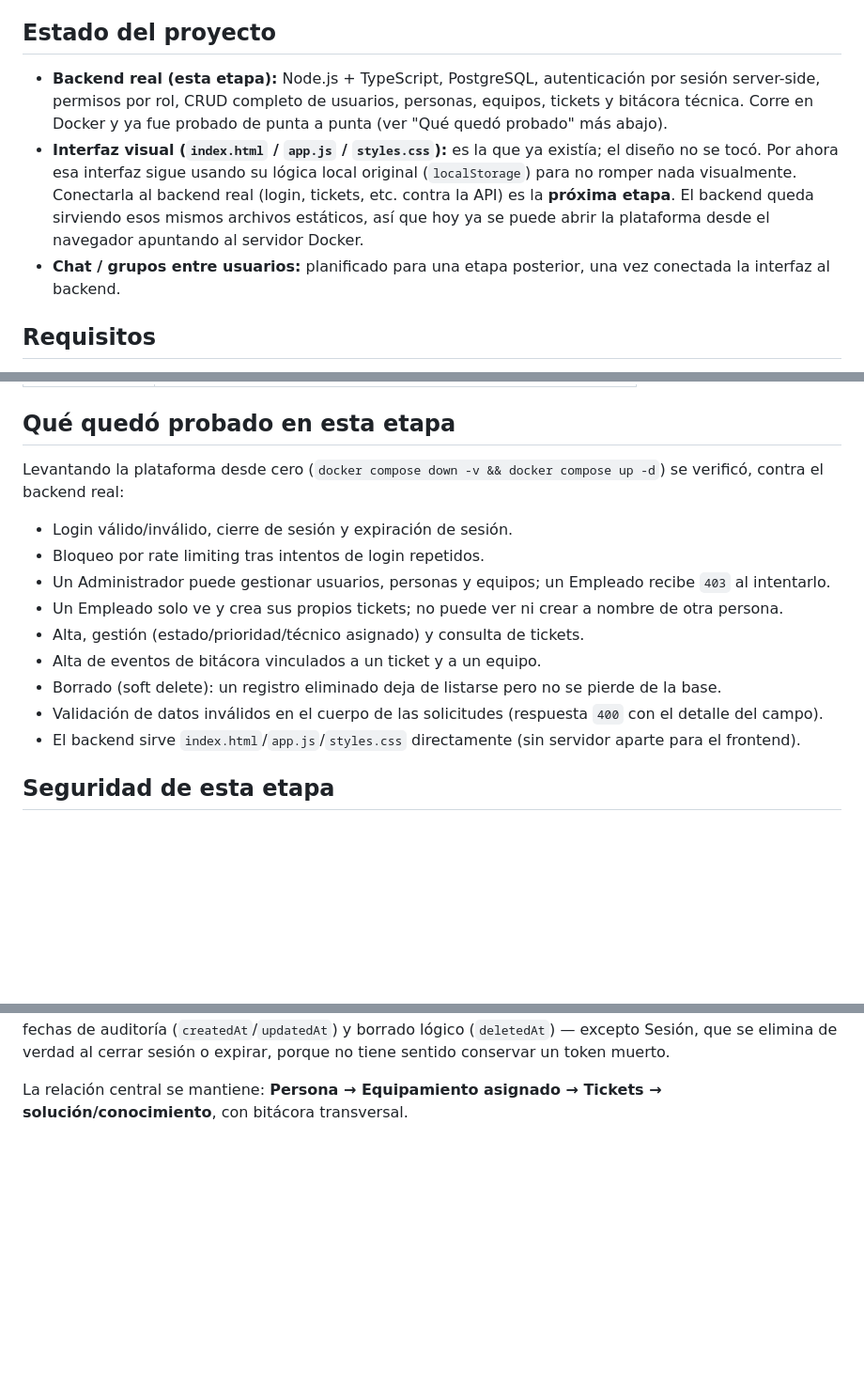
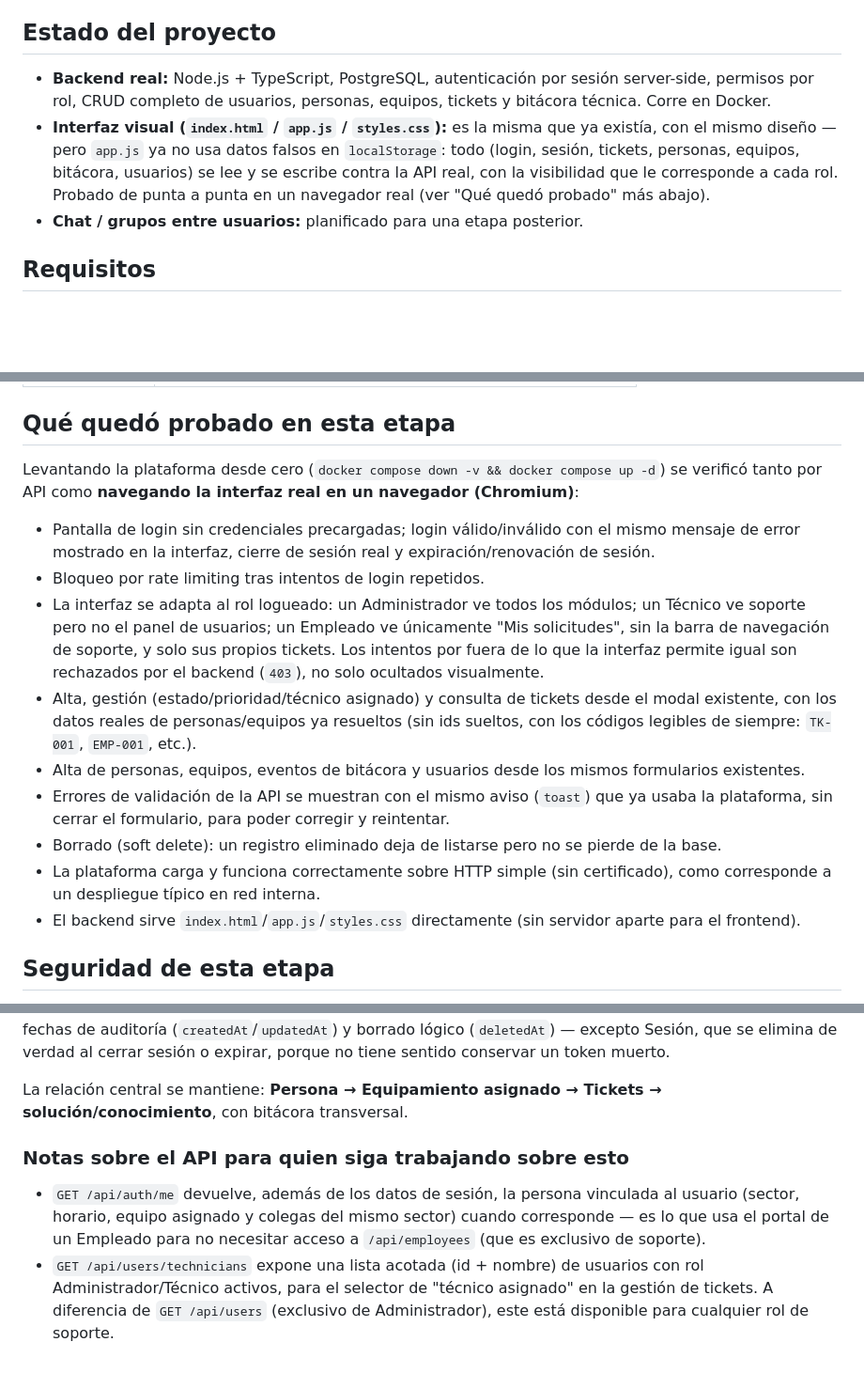
Before and after one commit to LucD3c/CIGST, a Markdown page: README.md, 3 parts joined by grey strips. Shown at 94% size. GitHub-like rendering; blank space fills up the shorter version.

Commit message:
docs: reflejar que el frontend ya esta conectado al backend real
Actualiza el estado del proyecto y "que quedo probado" con la
verificacion end-to-end en navegador de la Fase 2, y documenta los
dos endpoints nuevos (contexto de empleado en /me, lista acotada de
tecnicos) para quien siga trabajando sobre el API.

```diff
--- a/README.md
+++ b/README.md
@@ -6,18 +6,16 @@ internet en tiempo de ejecución.
 
 ## Estado del proyecto
 
-- **Backend real (esta etapa):** Node.js + TypeScript, PostgreSQL, autenticación
-  por sesión server-side, permisos por rol, CRUD completo de usuarios, personas,
-  equipos, tickets y bitácora técnica. Corre en Docker y ya fue probado de punta
-  a punta (ver "Qué quedó probado" más abajo).
-- **Interfaz visual (`index.html` / `app.js` / `styles.css`):** es la que ya
-  existía; el diseño no se tocó. Por ahora esa interfaz sigue usando su lógica
-  local original (`localStorage`) para no romper nada visualmente. Conectarla
-  al backend real (login, tickets, etc. contra la API) es la **próxima etapa**.
-  El backend queda sirviendo esos mismos archivos estáticos, así que hoy ya se
-  puede abrir la plataforma desde el navegador apuntando al servidor Docker.
-- **Chat / grupos entre usuarios:** planificado para una etapa posterior, una
-  vez conectada la interfaz al backend.
+- **Backend real:** Node.js + TypeScript, PostgreSQL, autenticación por sesión
+  server-side, permisos por rol, CRUD completo de usuarios, personas, equipos,
+  tickets y bitácora técnica. Corre en Docker.
+- **Interfaz visual (`index.html` / `app.js` / `styles.css`):** es la misma que
+  ya existía, con el mismo diseño — pero `app.js` ya no usa datos falsos en
+  `localStorage`: todo (login, sesión, tickets, personas, equipos, bitácora,
+  usuarios) se lee y se escribe contra la API real, con la visibilidad que le
+  corresponde a cada rol. Probado de punta a punta en un navegador real (ver
+  "Qué quedó probado" más abajo).
+- **Chat / grupos entre usuarios:** planificado para una etapa posterior.
 
 ## Requisitos
 
@@ -77,20 +75,31 @@ cargar datos a mano.
 ## Qué quedó probado en esta etapa
 
 Levantando la plataforma desde cero (`docker compose down -v && docker compose
-up -d`) se verificó, contra el backend real:
+up -d`) se verificó tanto por API como **navegando la interfaz real en un
+navegador (Chromium)**:
 
-- Login válido/inválido, cierre de sesión y expiración de sesión.
+- Pantalla de login sin credenciales precargadas; login válido/inválido con el
+  mismo mensaje de error mostrado en la interfaz, cierre de sesión real y
+  expiración/renovación de sesión.
 - Bloqueo por rate limiting tras intentos de login repetidos.
-- Un Administrador puede gestionar usuarios, personas y equipos; un Empleado
-  recibe `403` al intentarlo.
-- Un Empleado solo ve y crea sus propios tickets; no puede ver ni crear a
-  nombre de otra persona.
-- Alta, gestión (estado/prioridad/técnico asignado) y consulta de tickets.
-- Alta de eventos de bitácora vinculados a un ticket y a un equipo.
+- La interfaz se adapta al rol logueado: un Administrador ve todos los
+  módulos; un Técnico ve soporte pero no el panel de usuarios; un Empleado ve
+  únicamente "Mis solicitudes", sin la barra de navegación de soporte, y solo
+  sus propios tickets. Los intentos por fuera de lo que la interfaz permite
+  igual son rechazados por el backend (`403`), no solo ocultados visualmente.
+- Alta, gestión (estado/prioridad/técnico asignado) y consulta de tickets
+  desde el modal existente, con los datos reales de personas/equipos ya
+  resueltos (sin ids sueltos, con los códigos legibles de siempre: `TK-001`,
+  `EMP-001`, etc.).
+- Alta de personas, equipos, eventos de bitácora y usuarios desde los mismos
+  formularios existentes.
+- Errores de validación de la API se muestran con el mismo aviso (`toast`) que
+  ya usaba la plataforma, sin cerrar el formulario, para poder corregir y
+  reintentar.
 - Borrado (soft delete): un registro eliminado deja de listarse pero no se
   pierde de la base.
-- Validación de datos inválidos en el cuerpo de las solicitudes (respuesta
-  `400` con el detalle del campo).
+- La plataforma carga y funciona correctamente sobre HTTP simple (sin
+  certificado), como corresponde a un despliegue típico en red interna.
 - El backend sirve `index.html`/`app.js`/`styles.css` directamente (sin
   servidor aparte para el frontend).
 
@@ -138,3 +147,15 @@ cerrar sesión o expirar, porque no tiene sentido conservar un token muerto.
 
 La relación central se mantiene: **Persona → Equipamiento asignado → Tickets →
 solución/conocimiento**, con bitácora transversal.
+
+### Notas sobre el API para quien siga trabajando sobre esto
+
+- `GET /api/auth/me` devuelve, además de los datos de sesión, la persona
+  vinculada al usuario (sector, horario, equipo asignado y colegas del mismo
+  sector) cuando corresponde — es lo que usa el portal de un Empleado para no
+  necesitar acceso a `/api/employees` (que es exclusivo de soporte).
+- `GET /api/users/technicians` expone una lista acotada (id + nombre) de
+  usuarios con rol Administrador/Técnico activos, para el selector de "técnico
+  asignado" en la gestión de tickets. A diferencia de `GET /api/users`
+  (exclusivo de Administrador), este está disponible para cualquier rol de
+  soporte.
```
